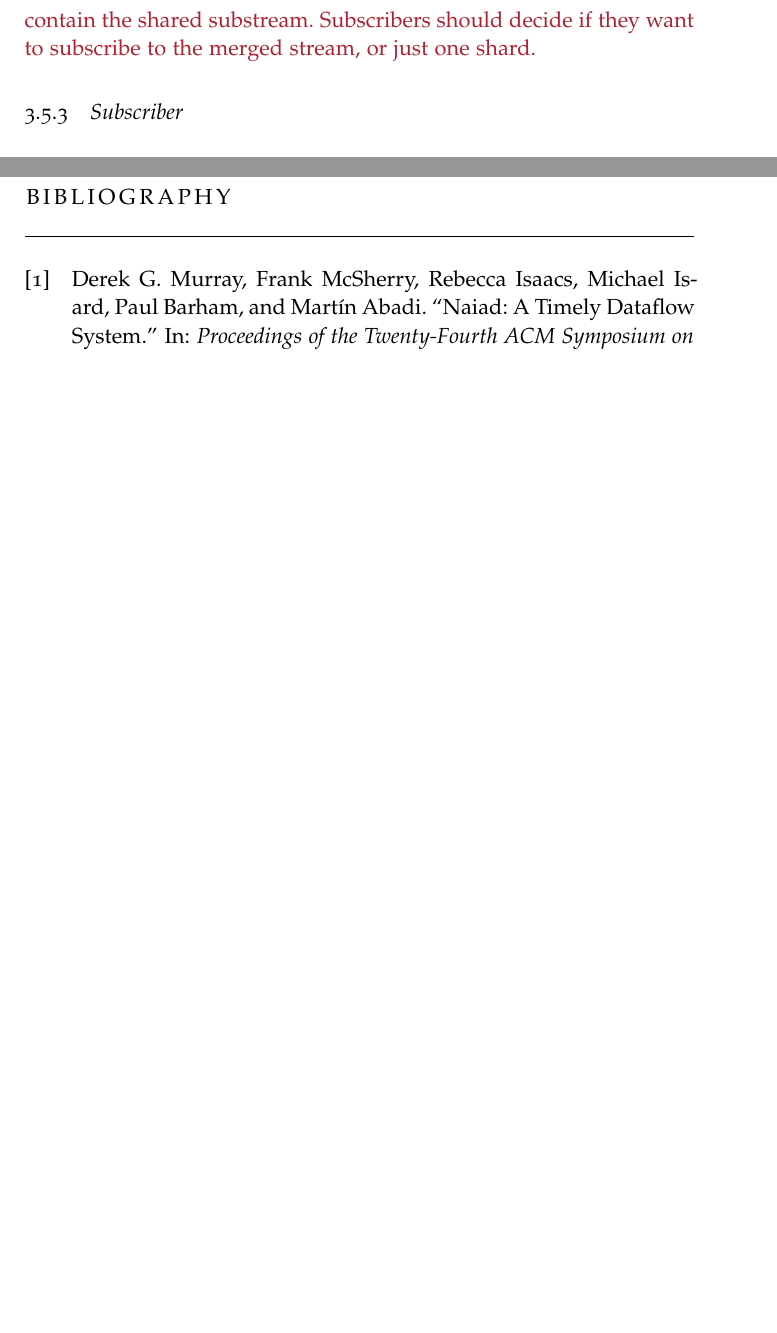
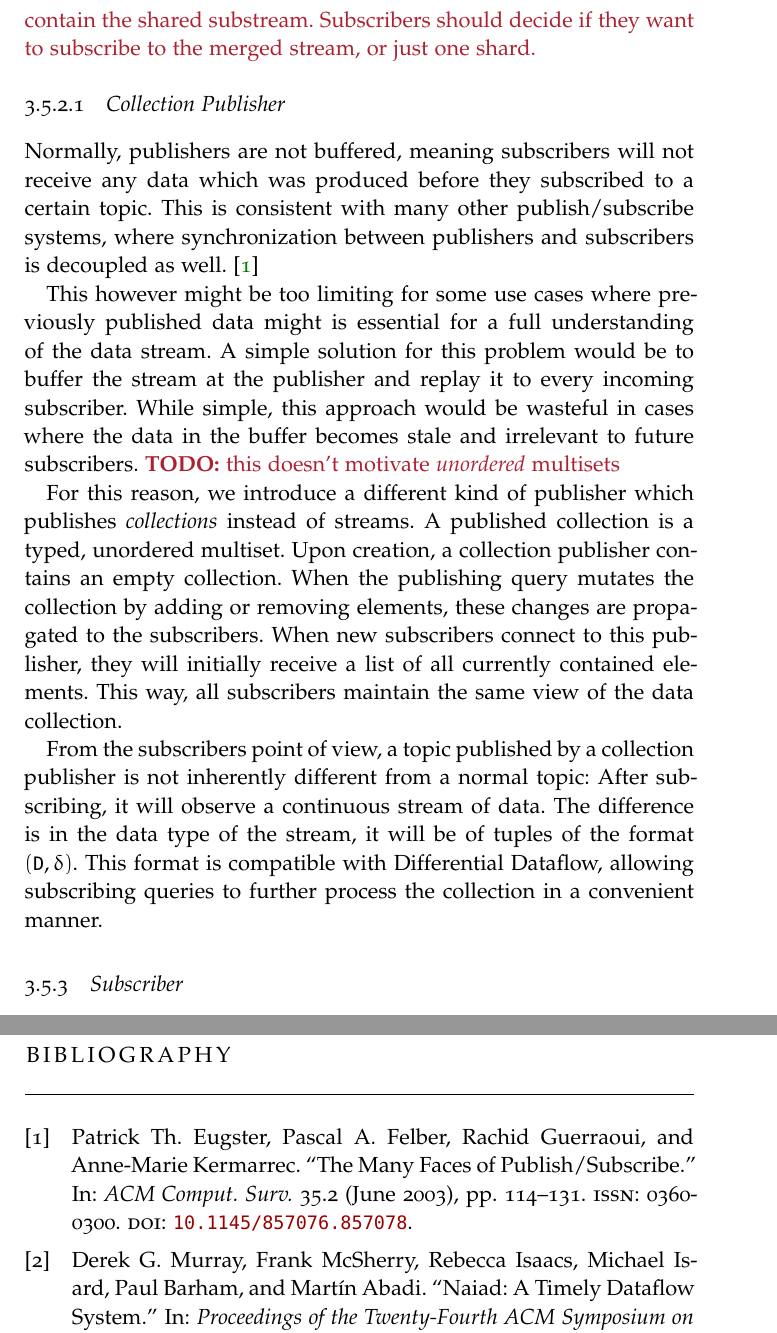
Before and after one commit to gandro/msc-thesis, a LaTeX thesis (thesis.tex, which reads bibliography.bib, chapters/03-design.tex): two parts of pages 14 and 16 of 16, joined at a grey line, cut so that both start at the same text, the shorter picture padded with empty space. Compiled offline with pdfLaTeX; a missing font is replaced by an installed copy or a similar font.

Commit message:
Add collection publisher

```diff
--- a/bibliography.bib
+++ b/bibliography.bib
@@ -11,3 +11,22 @@
  acmid = {2522738},
  publisher = {ACM}
 }
+
+@article{pubsub,
+ author = {Eugster, Patrick Th. and Felber, Pascal A. and Guerraoui, Rachid and Kermarrec, Anne-Marie},
+ title = {The Many Faces of Publish/Subscribe},
+ journal = {ACM Comput. Surv.},
+ issue_date = {June 2003},
+ volume = {35},
+ number = {2},
+ month = jun,
+ year = {2003},
+ issn = {0360-0300},
+ pages = {114--131},
+ numpages = {18},
+ doi = {10.1145/857076.857078},
+ acmid = {857078},
+ publisher = {ACM},
+ address = {New York, NY, USA},
+ keywords = {Distribution, interaction, publish/subscribe},
+}
--- a/chapters/03-design.tex
+++ b/chapters/03-design.tex
@@ -226,6 +226,37 @@ should be a conceptual stream, which may or may not contain the shared substream
 Subscribers should decide if they want to subscribe to the merged stream, or
 just one shard.}
 
+\subsubsection{Collection Publisher}
+
+Normally, publishers are not buffered, meaning subscribers will
+not receive any data which was produced before they subscribed to a certain
+topic. This is consistent with many other publish/subscribe systems, where
+synchronization between publishers and subscribers is decoupled as well. \cite{pubsub}
+
+This however might be too limiting for some use cases where previously published
+data might is essential for a full understanding of the data stream. A simple
+solution for this problem would be to buffer the stream at the publisher
+and replay it to every incoming subscriber. While simple, this approach
+would be wasteful in cases where the data in the buffer becomes stale and
+irrelevant to future subscribers. \TODO{this doesn't motivate \emph{unordered}
+multisets}
+
+For this reason, we introduce a different kind of publisher which publishes
+\emph{collections} instead of streams. A published collection is a typed, unordered
+multiset. Upon creation, a collection publisher contains an empty collection.
+When the publishing query mutates the collection by adding or removing elements,
+these changes are propagated to the subscribers. When new subscribers connect
+to this publisher, they will initially receive a list of all currently contained
+elements. This way, all subscribers maintain the same view of the data collection.
+
+From the subscribers point of view, a topic published by a collection publisher
+is not inherently different from a normal topic: After subscribing, it will
+observe a continuous stream of data. The difference is in the data type of the
+stream, it will be of tuples of the format $(\texttt{D}, \delta)$. This format
+is compatible with Differential Dataflow, allowing subscribing queries to
+further process the collection in a convenient manner.
+
+
 \subsection{Subscriber}
 
 In order to subscribe to a topic, the subscribing query has to provide the name
```
